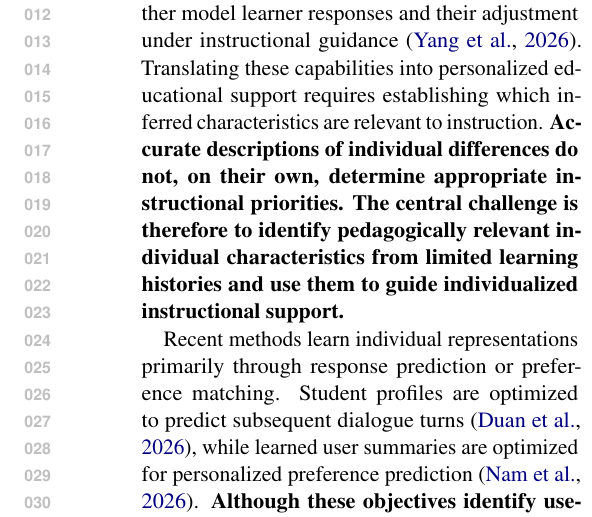
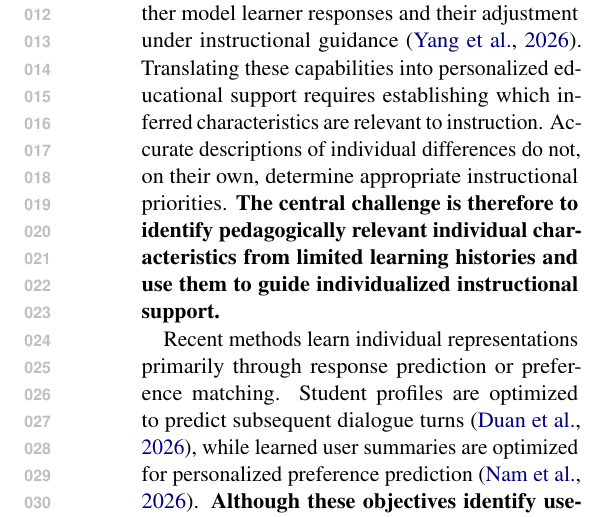
Before and after one commit to bigrayss/student-modeling, a LaTeX paper (main.tex, which reads sections/introduction.tex): part of one column of page 1 of 5, cut so that both start at the same text. Compiled offline with pdfLaTeX.

Commit message:
Updates from Overleaf

```diff
--- a/sections/introduction.tex
+++ b/sections/introduction.tex
@@ -1,6 +1,6 @@
 \section{Introduction}
 
-Recent advances in educational AI have expanded both the assessment of learner work and the modeling of individual learning behavior. Multimodal models support educator-aligned assessment of artistic performance \citep{ye2026multimodal}, while history-conditioned models infer student knowledge and behavioral tendencies from previous interactions \citep{duan2026history}. Individualized simulators further model learner responses and their adjustment under instructional guidance \citep{yang2026simulator}. Translating these capabilities into personalized educational support requires establishing which inferred characteristics are relevant to instruction. \textbf{Accurate descriptions of individual differences do not, on their own, determine appropriate instructional priorities.} \textbf{The central challenge is therefore to identify pedagogically relevant individual characteristics from limited learning histories and use them to guide individualized instructional support.}
+Recent advances in educational AI have expanded both the assessment of learner work and the modeling of individual learning behavior. Multimodal models support educator-aligned assessment of artistic performance \citep{ye2026multimodal}, while history-conditioned models infer student knowledge and behavioral tendencies from previous interactions \citep{duan2026history}. Individualized simulators further model learner responses and their adjustment under instructional guidance \citep{yang2026simulator}. Translating these capabilities into personalized educational support requires establishing which inferred characteristics are relevant to instruction. Accurate descriptions of individual differences do not, on their own, determine appropriate instructional priorities. \textbf{The central challenge is therefore to identify pedagogically relevant individual characteristics from limited learning histories and use them to guide individualized instructional support.}
 
 Recent methods learn individual representations primarily through response prediction or preference matching. Student profiles are optimized to predict subsequent dialogue turns \citep{duan2026history}, while learned user summaries are optimized for personalized preference prediction \citep{nam2026summaries}. \textbf{Although these objectives identify useful personal information, they do not explicitly supervise how a supported learner characteristic should influence an instructional decision.} Simulator-based tutor optimization advances the instructional application, but the experiment reported by \citet{yang2026simulator} uses a pooled simulator rather than individually specialized models, leaving the contribution of personal histories to improved guidance untested in that setting. A more targeted learning objective must account for both the basis of a learner-specific inference and its instructional relevance. \textbf{Process records document prior behavior, whereas expert judgments evaluate the appropriateness of support. Connecting these judgments to the observations that justify them provides a basis for learning which individual characteristics are supported and how they should inform instruction.}
 
```
Also changed, not shown: test.png (added).
